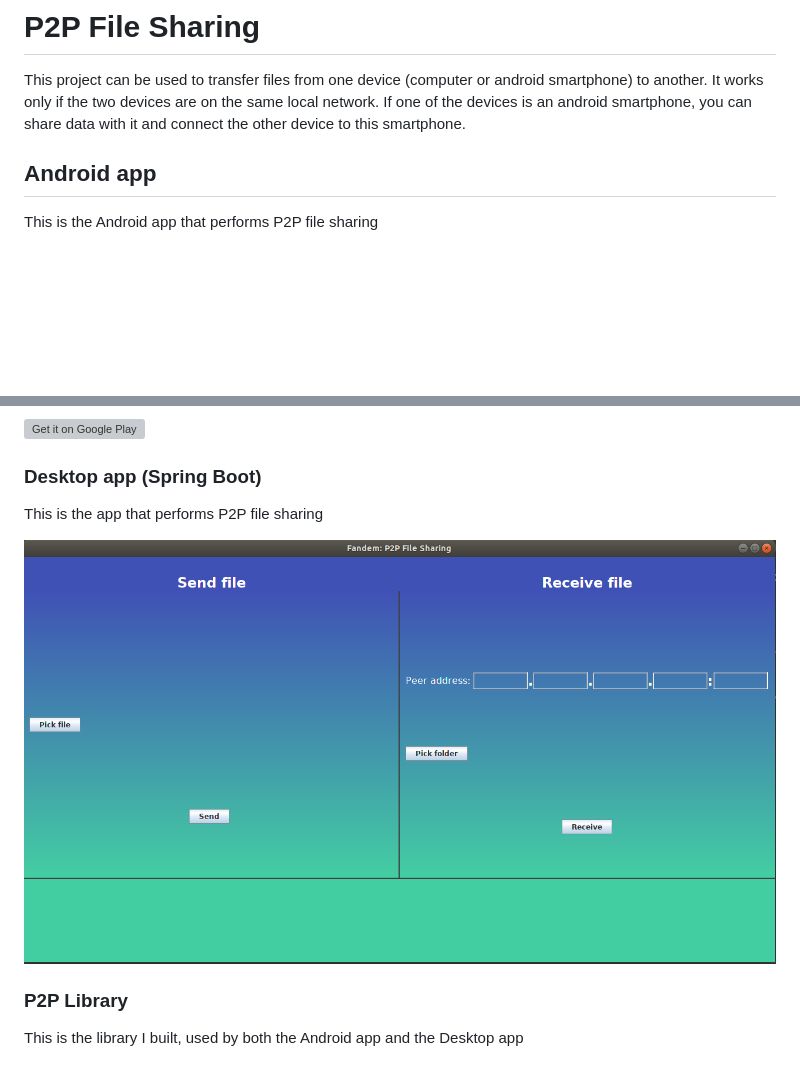
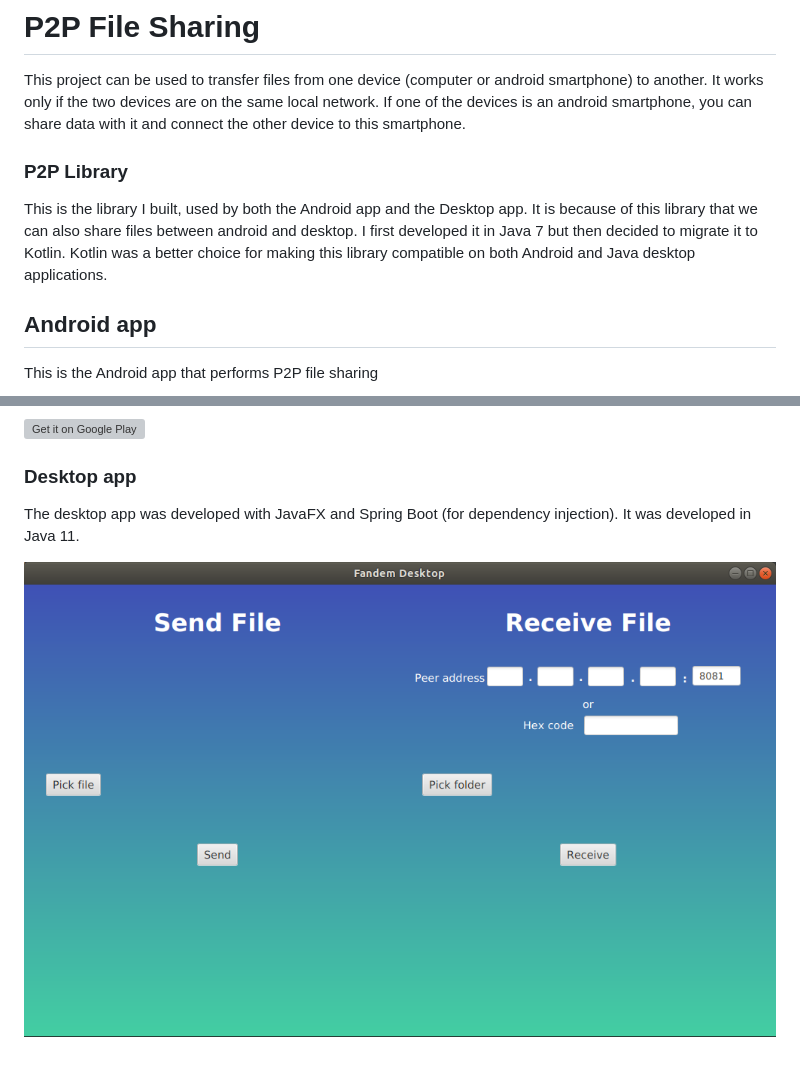
Before and after one commit to tambapps/P2P-File-Sharing, a Markdown page: README.md, 2 parts joined by grey strips. Rendered like a GitHub page; pictures changed too: screenshots/desktop.png; blank space fills up the shorter version; grey boxes are pictures that could not be loaded.

```diff
--- a/README.md
+++ b/README.md
@@ -1,6 +1,11 @@
 # P2P File Sharing
 
 This project can be used to transfer files from one device (computer or android smartphone) to another. It works only if the two devices are on the same local network. If one of the devices is an android smartphone, you can share data with it and connect the other device to this smartphone.
+
+### P2P Library
+
+This is the library I built, used by both the Android app and the Desktop app. It is because of this library that we can also share files between android and desktop.
+I first developed it in Java 7 but then decided to migrate it to Kotlin. Kotlin was a better choice for making this library compatible on both Android and Java desktop applications.
 
 ## Android app
 
@@ -10,12 +15,8 @@ This is the Android app that performs P2P file sharing
 
 [<img src="https://play.google.com/intl/en_us/badges/images/generic/en_badge_web_generic.png" alt="Get it on Google Play" height="80">](https://play.google.com/store/apps/details?id=com.tambapps.p2p.peer_transfer.android)
 
-### Desktop app (Spring Boot)
+### Desktop app
 
-This is the app that performs P2P file sharing
+The desktop app was developed with JavaFX and Spring Boot (for dependency injection). It was developed in Java 11.
 
 ![alt text](https://raw.githubusercontent.com/tambapps/P2P-File-Sharing/master/screenshots/desktop.png)
-
-### P2P Library
-
-This is the library I built, used by both the Android app and the Desktop app
```
